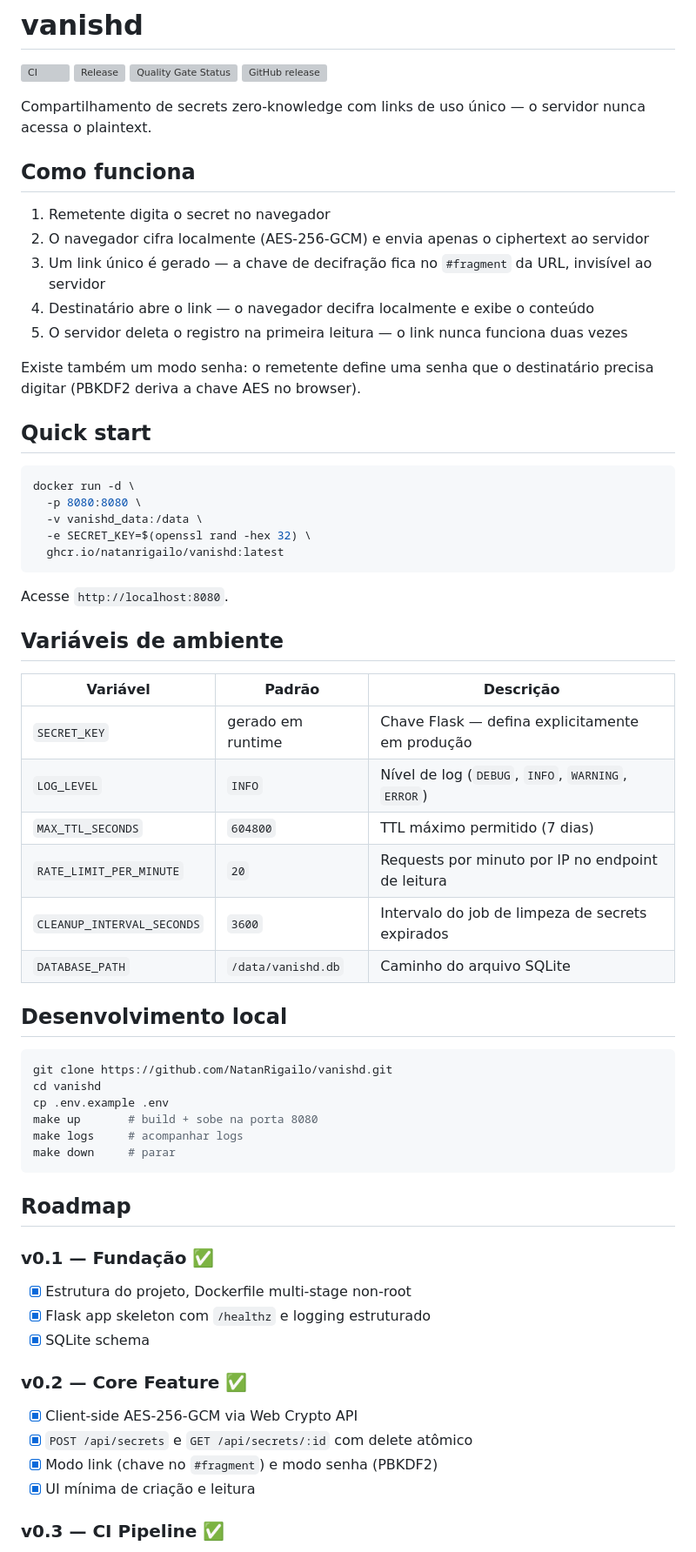
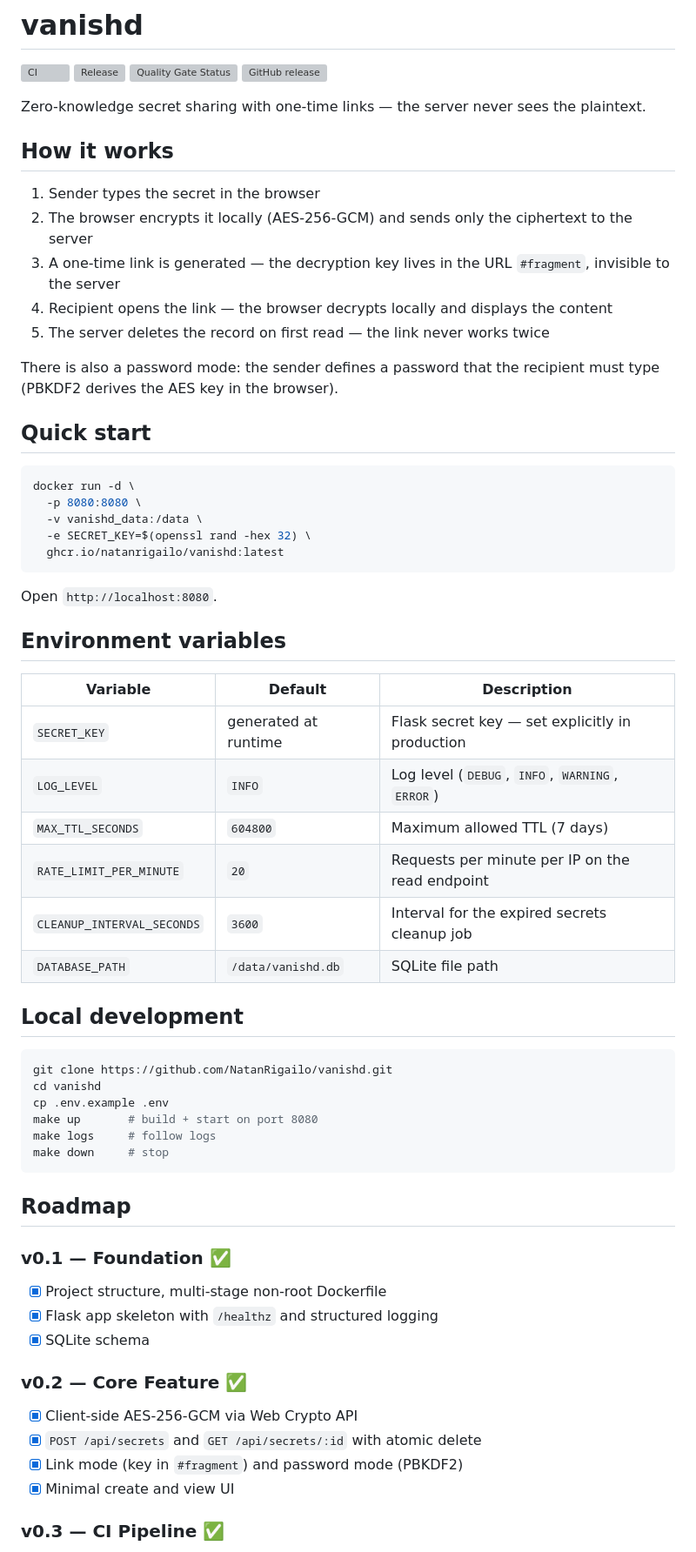
Before and after one commit to NatanRigailo/vanishd, a Markdown page: README.md, the part around one of its changes. Shown at 87% size. GitHub-like rendering; grey boxes are pictures that could not be loaded.

Commit message:
docs: translate README and CLAUDE.md to English
Closes #94

````diff
--- a/README.md
+++ b/README.md
@@ -5,17 +5,17 @@
 [![Quality Gate Status](https://sonarcloud.io/api/project_badges/measure?project=NatanRigailo_vanishd&metric=alert_status)](https://sonarcloud.io/summary/new_code?id=NatanRigailo_vanishd)
 [![GitHub release](https://img.shields.io/github/v/release/NatanRigailo/vanishd)](https://github.com/NatanRigailo/vanishd/releases)
 
-Compartilhamento de secrets zero-knowledge com links de uso único — o servidor nunca acessa o plaintext.
+Zero-knowledge secret sharing with one-time links — the server never sees the plaintext.
 
-## Como funciona
+## How it works
 
-1. Remetente digita o secret no navegador
-2. O navegador cifra localmente (AES-256-GCM) e envia apenas o ciphertext ao servidor
-3. Um link único é gerado — a chave de decifração fica no `#fragment` da URL, invisível ao servidor
-4. Destinatário abre o link — o navegador decifra localmente e exibe o conteúdo
-5. O servidor deleta o registro na primeira leitura — o link nunca funciona duas vezes
+1. Sender types the secret in the browser
+2. The browser encrypts it locally (AES-256-GCM) and sends only the ciphertext to the server
+3. A one-time link is generated — the decryption key lives in the URL `#fragment`, invisible to the server
+4. Recipient opens the link — the browser decrypts locally and displays the content
+5. The server deletes the record on first read — the link never works twice
 
-Existe também um modo senha: o remetente define uma senha que o destinatário precisa digitar (PBKDF2 deriva a chave AES no browser).
+There is also a password mode: the sender defines a password that the recipient must type (PBKDF2 derives the AES key in the browser).
 
 ## Quick start
 
@@ -27,42 +27,42 @@ docker run -d \
   ghcr.io/natanrigailo/vanishd:latest
 ```
 
-Acesse `http://localhost:8080`.
+Open `http://localhost:8080`.
 
-## Variáveis de ambiente
+## Environment variables
 
-| Variável | Padrão | Descrição |
+| Variable | Default | Description |
 |---|---|---|
-| `SECRET_KEY` | gerado em runtime | Chave Flask — defina explicitamente em produção |
-| `LOG_LEVEL` | `INFO` | Nível de log (`DEBUG`, `INFO`, `WARNING`, `ERROR`) |
-| `MAX_TTL_SECONDS` | `604800` | TTL máximo permitido (7 dias) |
-| `RATE_LIMIT_PER_MINUTE` | `20` | Requests por minuto por IP no endpoint de leitura |
-| `CLEANUP_INTERVAL_SECONDS` | `3600` | Intervalo do job de limpeza de secrets expirados |
-| `DATABASE_PATH` | `/data/vanishd.db` | Caminho do arquivo SQLite |
+| `SECRET_KEY` | generated at runtime | Flask secret key — set explicitly in production |
+| `LOG_LEVEL` | `INFO` | Log level (`DEBUG`, `INFO`, `WARNING`, `ERROR`) |
+| `MAX_TTL_SECONDS` | `604800` | Maximum allowed TTL (7 days) |
+| `RATE_LIMIT_PER_MINUTE` | `20` | Requests per minute per IP on the read endpoint |
+| `CLEANUP_INTERVAL_SECONDS` | `3600` | Interval for the expired secrets cleanup job |
+| `DATABASE_PATH` | `/data/vanishd.db` | SQLite file path |
 
-## Desenvolvimento local
+## Local development
 
 ```bash
 git clone https://github.com/NatanRigailo/vanishd.git
 cd vanishd
 cp .env.example .env
-make up       # build + sobe na porta 8080
-make logs     # acompanhar logs
-make down     # parar
+make up       # build + start on port 8080
+make logs     # follow logs
+make down     # stop
 ```
 
 ## Roadmap
 
-### v0.1 — Fundação ✅
-- [x] Estrutura do projeto, Dockerfile multi-stage non-root
-- [x] Flask app skeleton com `/healthz` e logging estruturado
+### v0.1 — Foundation ✅
+- [x] Project structure, multi-stage non-root Dockerfile
+- [x] Flask app skeleton with `/healthz` and structured logging
 - [x] SQLite schema
 
 ### v0.2 — Core Feature ✅
 - [x] Client-side AES-256-GCM via Web Crypto API
-- [x] `POST /api/secrets` e `GET /api/secrets/:id` com delete atômico
-- [x] Modo link (chave no `#fragment`) e modo senha (PBKDF2)
-- [x] UI mínima de criação e leitura
+- [x] `POST /api/secrets` and `GET /api/secrets/:id` with atomic delete
+- [x] Link mode (key in `#fragment`) and password mode (PBKDF2)
+- [x] Minimal create and view UI
 
 ### v0.3 — CI Pipeline ✅
 - [x] Lint (flake8 + hadolint), SAST (bandit), Build + Trivy scan
````
Also changed, not shown: other parts of README.md (+8 -8 lines), CLAUDE.md (+143 -142 lines).
